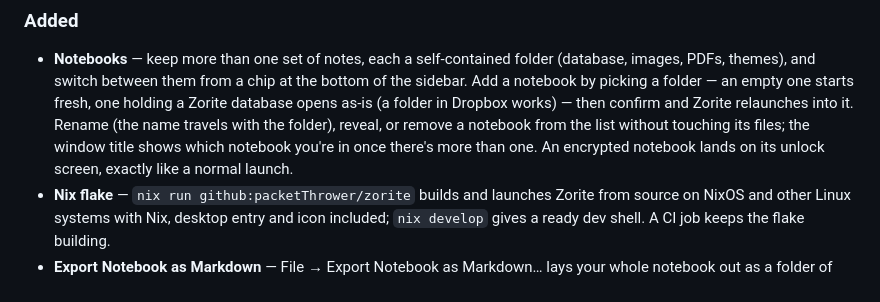
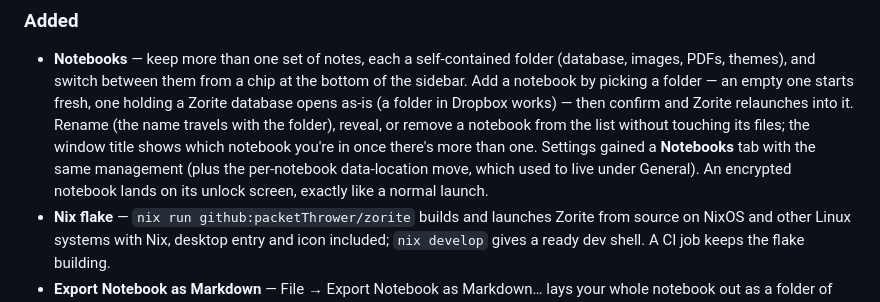
Before and after one commit to packetThrower/zorite, a Markdown page: CHANGELOG.md, the part around the change. Drawn GitHub-style.

```diff
--- a/CHANGELOG.md
+++ b/CHANGELOG.md
@@ -18,8 +18,10 @@ log: <https://github.com/packetThrower/zorite/releases>.
   in Dropbox works) — then confirm and Zorite relaunches into it. Rename
   (the name travels with the folder), reveal, or remove a notebook from the
   list without touching its files; the window title shows which notebook
-  you're in once there's more than one. An encrypted notebook lands on its
-  unlock screen, exactly like a normal launch.
+  you're in once there's more than one. Settings gained a **Notebooks** tab
+  with the same management (plus the per-notebook data-location move, which
+  used to live under General). An encrypted notebook lands on its unlock
+  screen, exactly like a normal launch.
 - **Nix flake** — `nix run github:packetThrower/zorite` builds and launches
   Zorite from source on NixOS and other Linux systems with Nix, desktop entry
   and icon included; `nix develop` gives a ready dev shell. A CI job keeps the
```
Also changed, not shown: TODO.md (+16 -9 lines).
